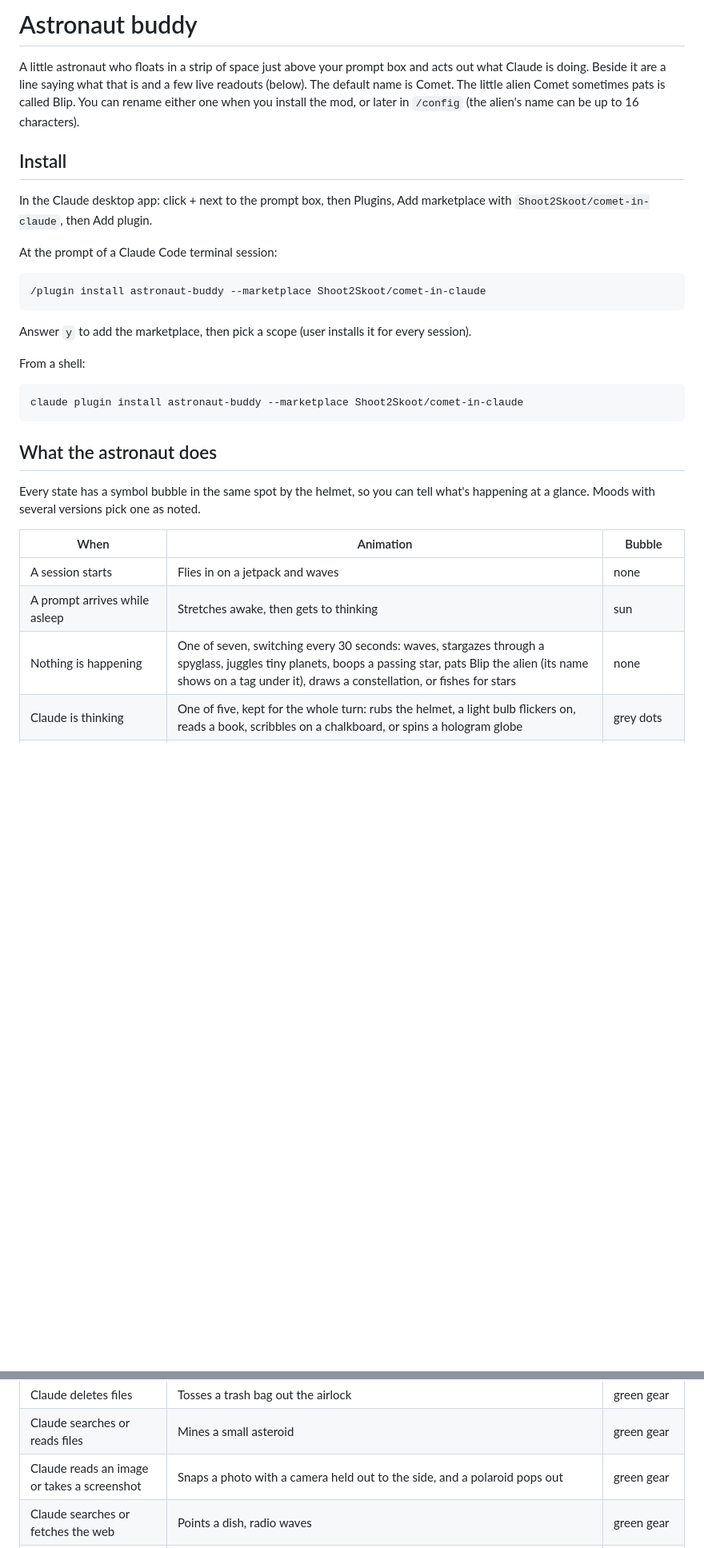
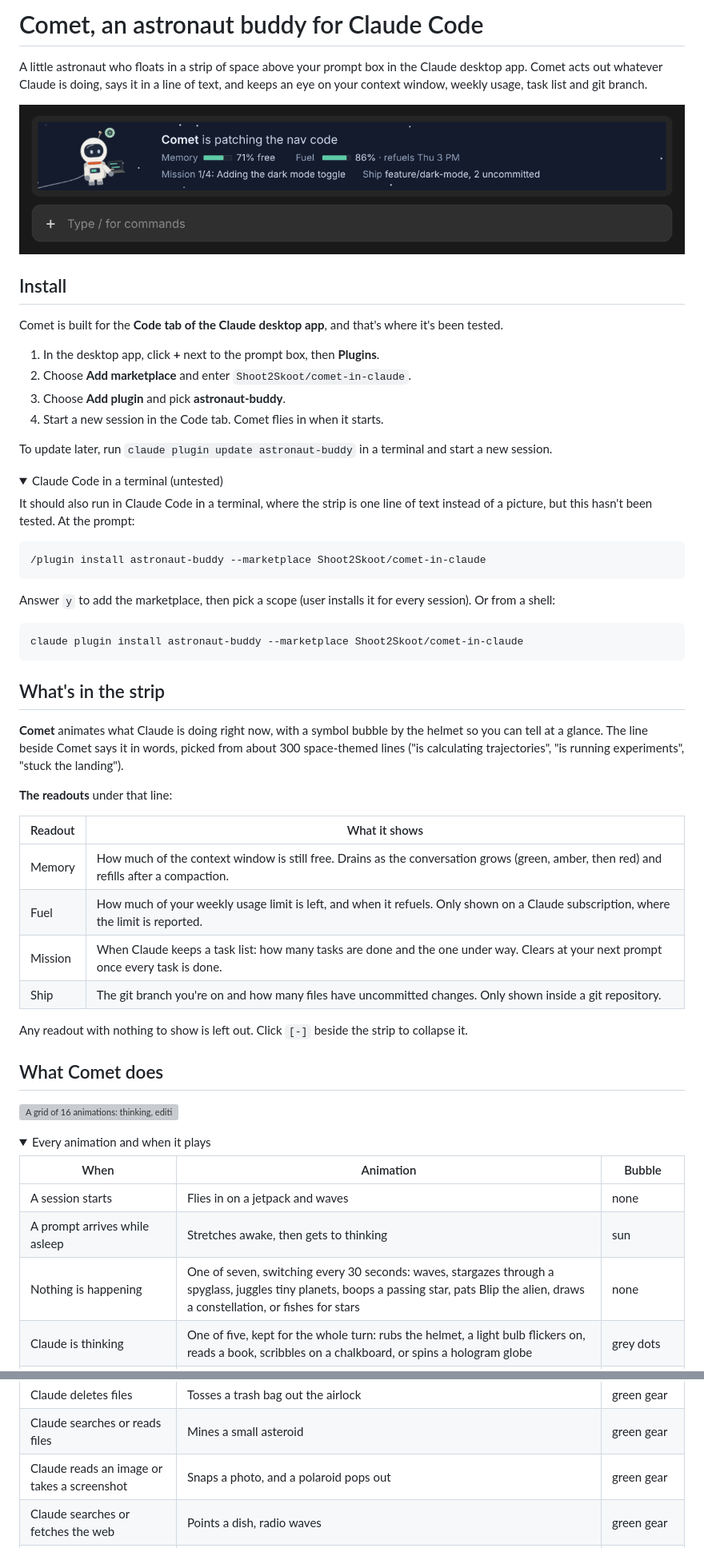
Before and after one commit to Shoot2Skoot/comet-in-claude, a Markdown page: README.md, 2 parts joined by grey strips. Shown at 80% size. Drawn GitHub-style; pictures changed too: docs/hero.gif (added); folded sections open; blank space fills up the shorter version; grey boxes are pictures that could not be loaded.

````diff
--- a/README.md
+++ b/README.md
@@ -1,34 +1,64 @@
-# Astronaut buddy
+# Comet, an astronaut buddy for Claude Code
 
-A little astronaut who floats in a strip of space just above your prompt box and acts out what Claude is doing. Beside it are a line saying what that is and a few live readouts (below). The default name is Comet. The little alien Comet sometimes pats is called Blip. You can rename either one when you install the mod, or later in `/config` (the alien's name can be up to 16 characters).
+A little astronaut who floats in a strip of space above your prompt box in the Claude desktop app. Comet acts out whatever Claude is doing, says it in a line of text, and keeps an eye on your context window, weekly usage, task list and git branch.
+
+![Comet in the strip above the prompt box, working through a task: editing, thinking, running tests, waiting for permission, pushing, celebrating, then patting the alien and dozing off](docs/hero.gif)
 
 ## Install
 
-In the Claude desktop app: click + next to the prompt box, then Plugins, Add marketplace with `Shoot2Skoot/comet-in-claude`, then Add plugin.
+Comet is built for the **Code tab of the Claude desktop app**, and that's where it's been tested.
 
-At the prompt of a Claude Code terminal session:
+1. In the desktop app, click **+** next to the prompt box, then **Plugins**.
+2. Choose **Add marketplace** and enter `Shoot2Skoot/comet-in-claude`.
+3. Choose **Add plugin** and pick **astronaut-buddy**.
+4. Start a new session in the Code tab. Comet flies in when it starts.
+
+To update later, run `claude plugin update astronaut-buddy` in a terminal and start a new session.
+
+<details>
+<summary>Claude Code in a terminal (untested)</summary>
+
+It should also run in Claude Code in a terminal, where the strip is one line of text instead of a picture, but this hasn't been tested. At the prompt:
 
 ```
 /plugin install astronaut-buddy --marketplace Shoot2Skoot/comet-in-claude
 ```
 
-Answer `y` to add the marketplace, then pick a scope (user installs it for every session).
-
-From a shell:
+Answer `y` to add the marketplace, then pick a scope (user installs it for every session). Or from a shell:
 
 ```
 claude plugin install astronaut-buddy --marketplace Shoot2Skoot/comet-in-claude
 ```
 
-## What the astronaut does
+</details>
 
-Every state has a symbol bubble in the same spot by the helmet, so you can tell what's happening at a glance. Moods with several versions pick one as noted.
+## What's in the strip
+
+**Comet** animates what Claude is doing right now, with a symbol bubble by the helmet so you can tell at a glance. The line beside Comet says it in words, picked from about 300 space-themed lines ("is calculating trajectories", "is running experiments", "stuck the landing").
+
+**The readouts** under that line:
+
+| Readout | What it shows |
+| --- | --- |
+| Memory | How much of the context window is still free. Drains as the conversation grows (green, amber, then red) and refills after a compaction. |
+| Fuel | How much of your weekly usage limit is left, and when it refuels. Only shown on a Claude subscription, where the limit is reported. |
+| Mission | When Claude keeps a task list: how many tasks are done and the one under way. Clears at your next prompt once every task is done. |
+| Ship | The git branch you're on and how many files have uncommitted changes. Only shown inside a git repository. |
+
+Any readout with nothing to show is left out. Click `[-]` beside the strip to collapse it.
+
+## What Comet does
+
+![A grid of 16 animations: thinking, editing files, searching code, shell commands, running tests, git commit or push, web search, building, subagents, needs permission, asks you a question, long-running tool, turn finished, command failed, patting the alien, asleep](docs/animations.gif)
+
+<details>
+<summary>Every animation and when it plays</summary>
 
 | When | Animation | Bubble |
 | --- | --- | --- |
 | A session starts | Flies in on a jetpack and waves | none |
 | A prompt arrives while asleep | Stretches awake, then gets to thinking | sun |
-| Nothing is happening | One of seven, switching every 30 seconds: waves, stargazes through a spyglass, juggles tiny planets, boops a passing star, pats Blip the alien (its name shows on a tag under it), draws a constellation, or fishes for stars | none |
+| Nothing is happening | One of seven, switching every 30 seconds: waves, stargazes through a spyglass, juggles tiny planets, boops a passing star, pats Blip the alien, draws a constellation, or fishes for stars | none |
 | Claude is thinking | One of five, kept for the whole turn: rubs the helmet, a light bulb flickers on, reads a book, scribbles on a chalkboard, or spins a hologram globe | grey dots |
 | Claude edits or writes files | Types on a floating laptop | green gear |
 | Claude runs a shell command | Welds a panel, visor tinted | green gear |
@@ -38,7 +68,7 @@ Every state has a symbol bubble in the same spot by the helmet, so you can tell
 | Claude runs a build | Stacks blocks into a little rocket | green gear |
 | Claude deletes files | Tosses a trash bag out the airlock | green gear |
 | Claude searches or reads files | Mines a small asteroid | green gear |
-| Claude reads an image or takes a screenshot | Snaps a photo with a camera held out to the side, and a polaroid pops out | green gear |
+| Claude reads an image or takes a screenshot | Snaps a photo, and a polaroid pops out | green gear |
 | Claude searches or fetches the web | Points a dish, radio waves | green gear |
 | Claude drives a browser or the computer | Steers a little rover by remote | green gear |
 | Claude uses memory | Writes in the captain's log | green gear |
````
Also changed, not shown: other parts of README.md (+16 -16 lines), 1 other file.
